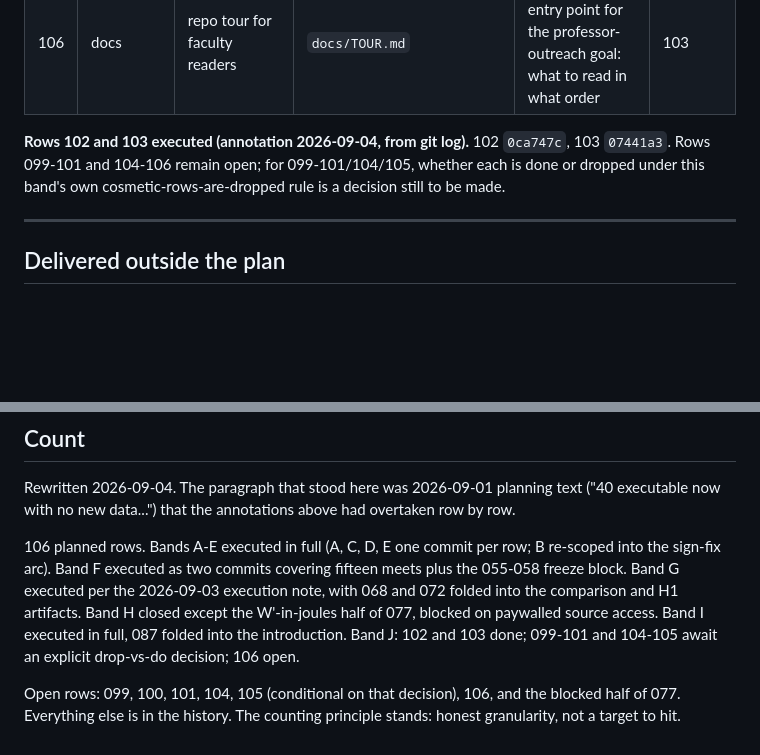
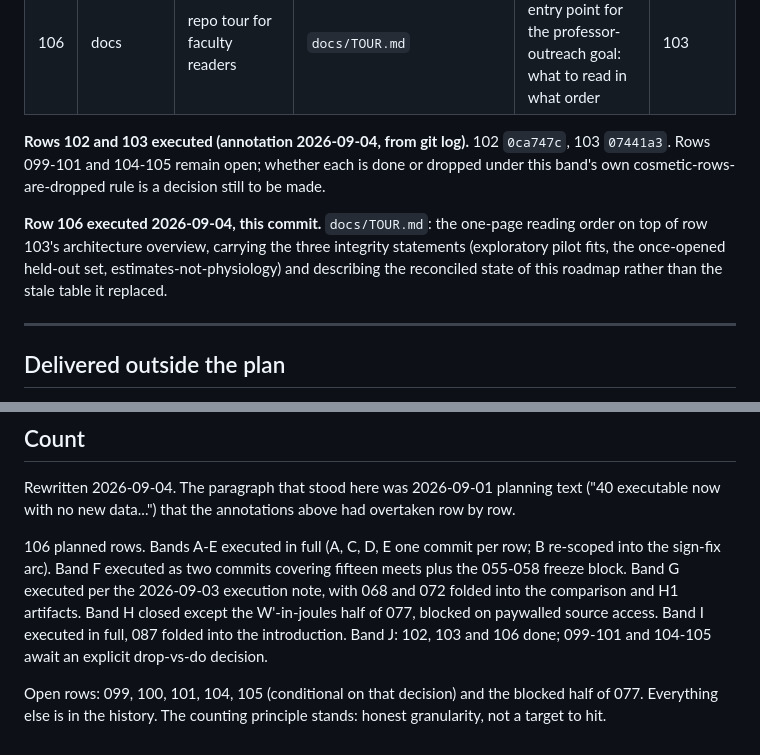
Before and after one commit to omjoshi0925/SwimPacing, a Markdown page: ATOMIC_COMMIT_ROADMAP.md, 2 parts joined by grey strips. Drawn GitHub-style; blank space fills up the shorter version.

```diff
--- a/ATOMIC_COMMIT_ROADMAP.md
+++ b/ATOMIC_COMMIT_ROADMAP.md
@@ -406,9 +406,15 @@ dropped rather than committed.
 
 
 **Rows 102 and 103 executed (annotation 2026-09-04, from git log).** 102
-`0ca747c`, 103 `07441a3`. Rows 099-101 and 104-106 remain open; for
-099-101/104/105, whether each is done or dropped under this band's own
-cosmetic-rows-are-dropped rule is a decision still to be made.
+`0ca747c`, 103 `07441a3`. Rows 099-101 and 104-105 remain open; whether each
+is done or dropped under this band's own cosmetic-rows-are-dropped rule is a
+decision still to be made.
+
+**Row 106 executed 2026-09-04, this commit.** `docs/TOUR.md`: the one-page
+reading order on top of row 103's architecture overview, carrying the three
+integrity statements (exploratory pilot fits, the once-opened held-out set,
+estimates-not-physiology) and describing the reconciled state of this
+roadmap rather than the stale table it replaced.
 
 ---
 
@@ -438,9 +444,9 @@ fifteen meets plus the 055-058 freeze block. Band G executed per the
 2026-09-03 execution note, with 068 and 072 folded into the comparison and
 H1 artifacts. Band H closed except the W'-in-joules half of 077, blocked on
 paywalled source access. Band I executed in full, 087 folded into the
-introduction. Band J: 102 and 103 done; 099-101 and 104-105 await an
-explicit drop-vs-do decision; 106 open.
+introduction. Band J: 102, 103 and 106 done; 099-101 and 104-105 await an
+explicit drop-vs-do decision.
 
-Open rows: 099, 100, 101, 104, 105 (conditional on that decision), 106, and
-the blocked half of 077. Everything else is in the history. The counting
+Open rows: 099, 100, 101, 104, 105 (conditional on that decision) and the
+blocked half of 077. Everything else is in the history. The counting
 principle stands: honest granularity, not a target to hit.
```
Also changed, not shown: docs/TOUR.md (added, +74 -0 lines).
